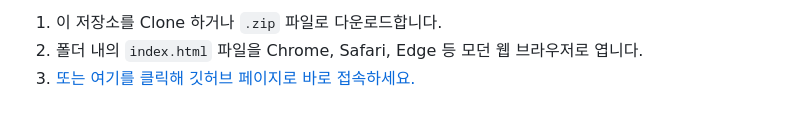
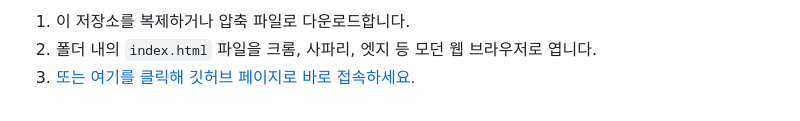
Before and after one commit to kimmin0914/Prompt-Lab, a Markdown page: README.md, the part around one of its changes. Drawn GitHub-style.

```diff
--- a/README.md
+++ b/README.md
@@ -50,4 +60,4 @@
 
-1. 이 저장소를 Clone 하거나 `.zip` 파일로 다운로드합니다.
-2. 폴더 내의 `index.html` 파일을 Chrome, Safari, Edge 등 모던 웹 브라우저로 엽니다.
+1. 이 저장소를 복제하거나 압축 파일로 다운로드합니다.
+2. 폴더 내의 `index.html` 파일을 크롬, 사파리, 엣지 등 모던 웹 브라우저로 엽니다.
 3. [또는 여기를 클릭해 깃허브 페이지로 바로 접속하세요.](https://kimmin0914.github.io/Prompt-Lab/)
```
Also changed, not shown: other parts of README.md (+32 -22 lines).
